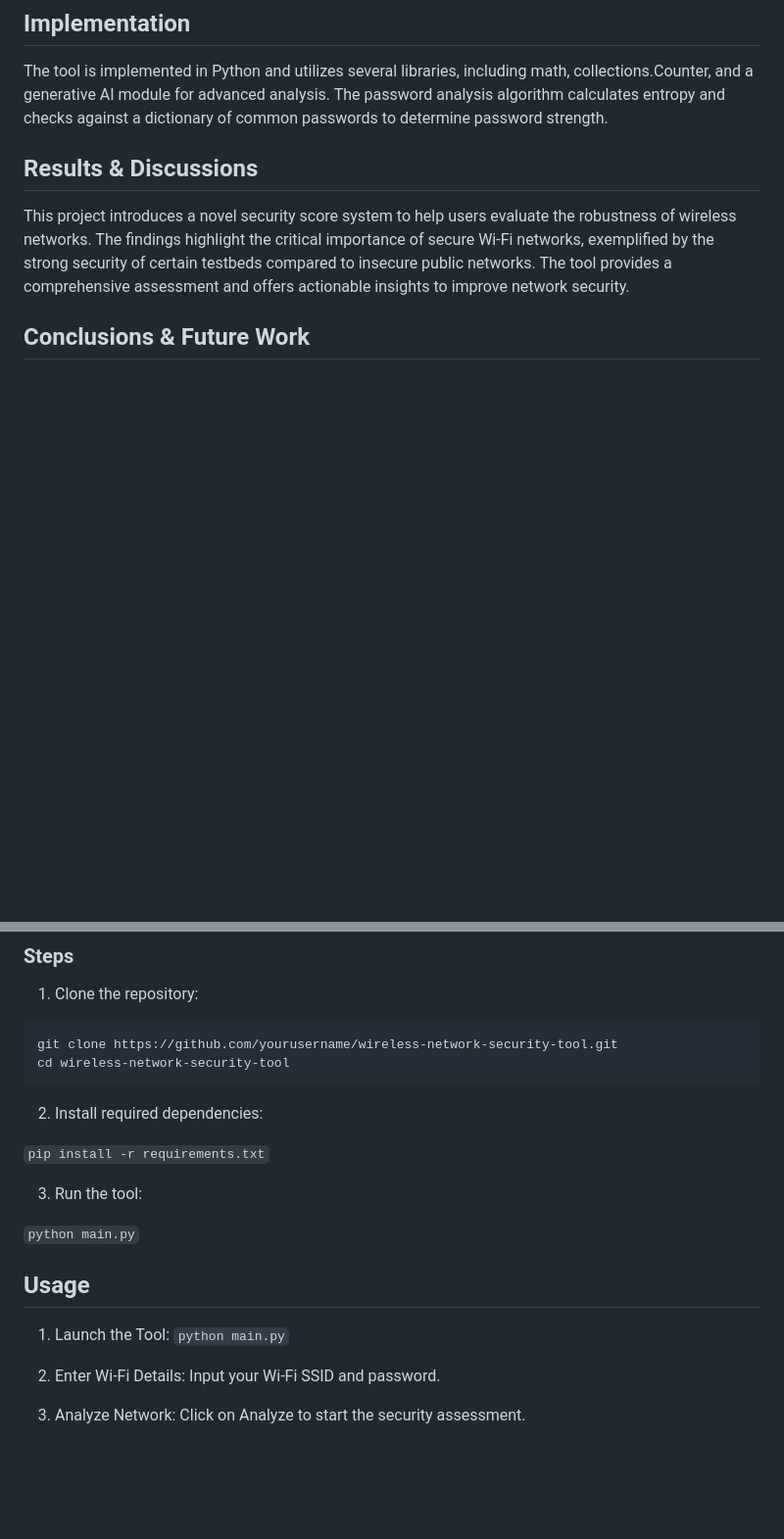
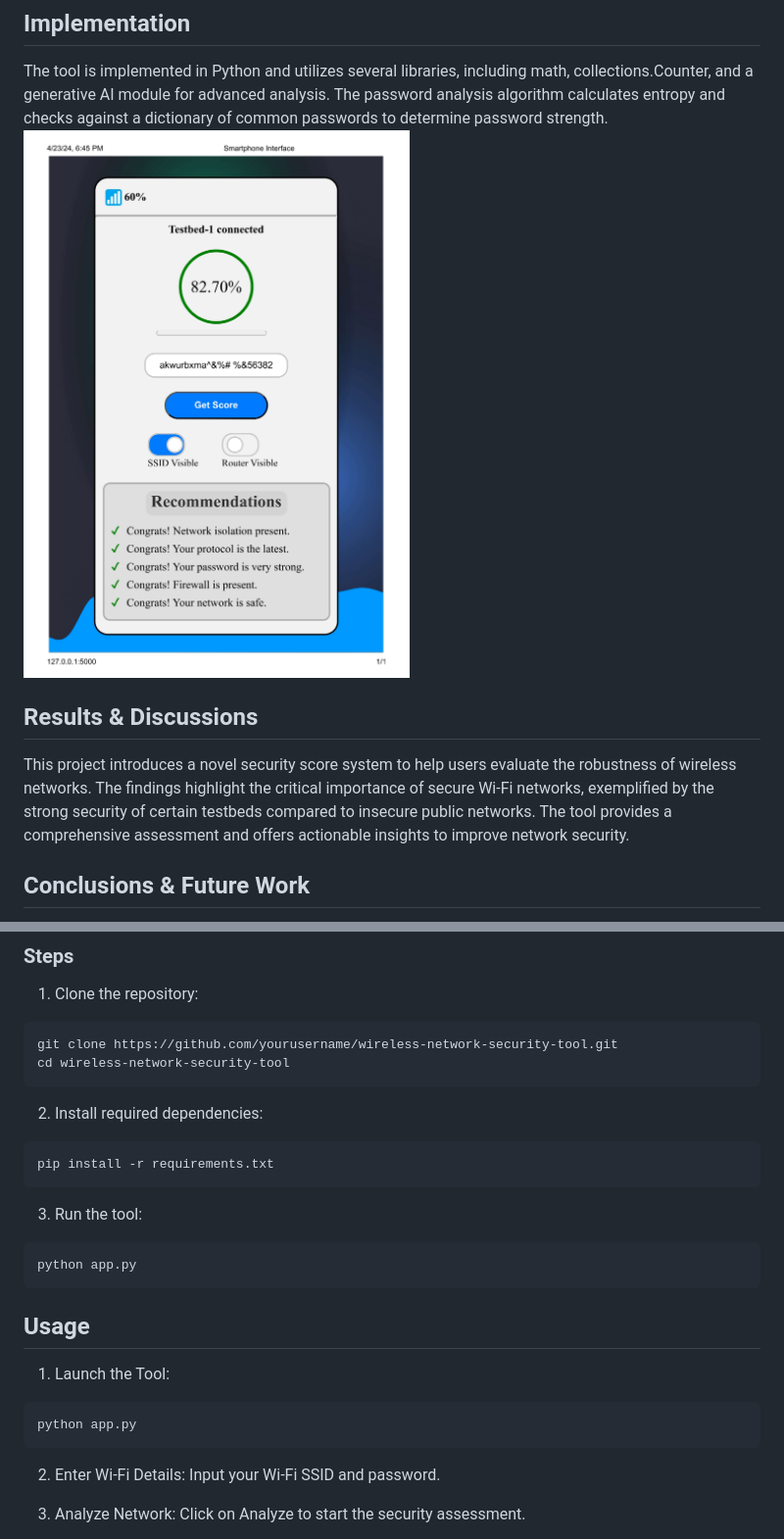
Before and after one commit to Ibrahim99575/Wireless-Network-Security-Analysis-Tool, a Markdown page: README.md, 2 parts joined by grey strips. Shown at 98% size. Rendered like a GitHub page; blank space fills up the shorter version.

````diff
--- a/README.md
+++ b/README.md
@@ -53,6 +53,8 @@ Wireless networks face escalating complexity and evolving cyber threats, making
 
 ## Implementation
 The tool is implemented in Python and utilizes several libraries, including math, collections.Counter, and a generative AI module for advanced analysis. The password analysis algorithm calculates entropy and checks against a dictionary of common passwords to determine password strength.
+<img src="https://github.com/Ibrahim99575/Wireless-Network-Security-Analysis-Tool/blob/477bcb73b20e51bbbe5ddab14b7869a08a3674f2/output_interface.jpg"/>
+
 
 ## Results & Discussions
 This project introduces a novel security score system to help users evaluate the robustness of wireless networks. The findings highlight the critical importance of secure Wi-Fi networks, exemplified by the strong security of certain testbeds compared to insecure public networks. The tool provides a comprehensive assessment and offers actionable insights to improve network security.
@@ -78,21 +80,21 @@ cd wireless-network-security-tool
 
 2. Install required dependencies:
 
-`
+```
 pip install -r requirements.txt
-`
+```
 
 3. Run the tool:
 
-`
-python main.py
-`
+```
+python app.py
+```
 
 ## Usage
 1. Launch the Tool:
-`
-python main.py
-`
+```
+python app.py
+```
 
 2. Enter Wi-Fi Details: Input your Wi-Fi SSID and password.
 
````
